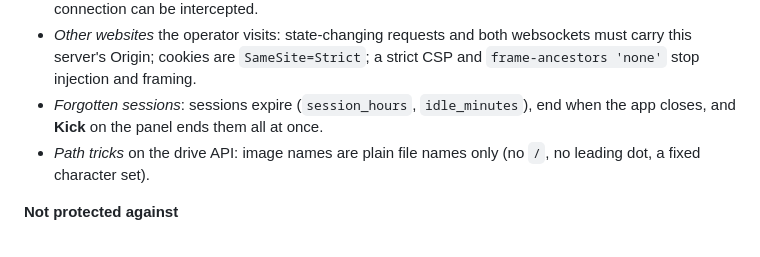
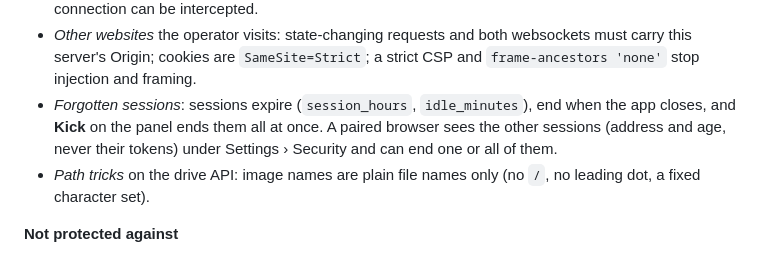
Before and after one commit to thinkelastic/flipper-kvm, a Markdown page: SECURITY.md, the part around the change. Drawn GitHub-style.

```diff
--- a/SECURITY.md
+++ b/SECURITY.md
@@ -19,7 +19,9 @@ the same as for remote administration tools.
   carry this server's Origin; cookies are `SameSite=Strict`; a strict CSP and
   `frame-ancestors 'none'` stop injection and framing.
 - *Forgotten sessions*: sessions expire (`session_hours`, `idle_minutes`), end when the app
-  closes, and **Kick** on the panel ends them all at once.
+  closes, and **Kick** on the panel ends them all at once. A paired browser sees the
+  other sessions (address and age, never their tokens) under Settings › Security and
+  can end one or all of them.
 - *Path tricks* on the drive API: image names are plain file names only (no `/`, no
   leading dot, a fixed character set).
 
```
Also changed, not shown: CHANGELOG.md (+15 -0 lines), README.md (+7 -2 lines), screenshots/web.png, 8 other files.
